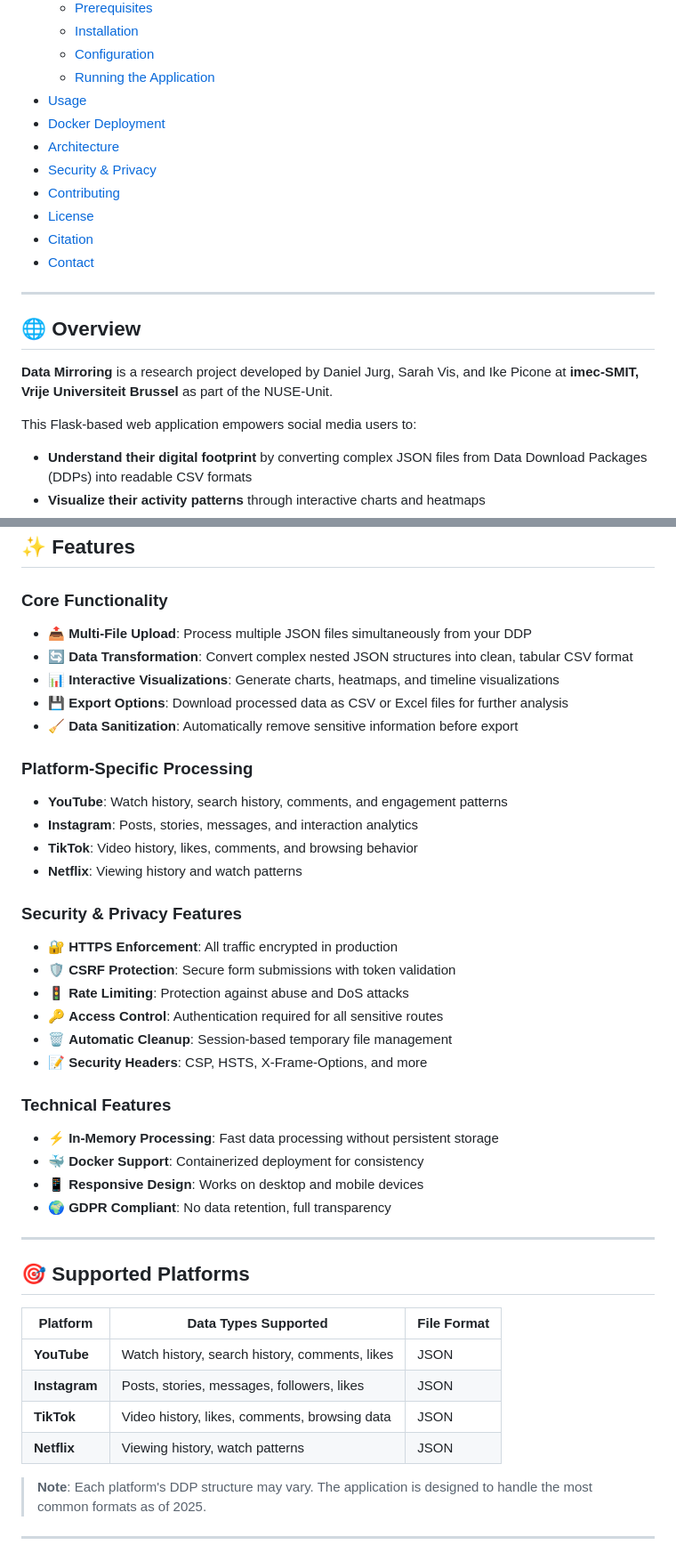
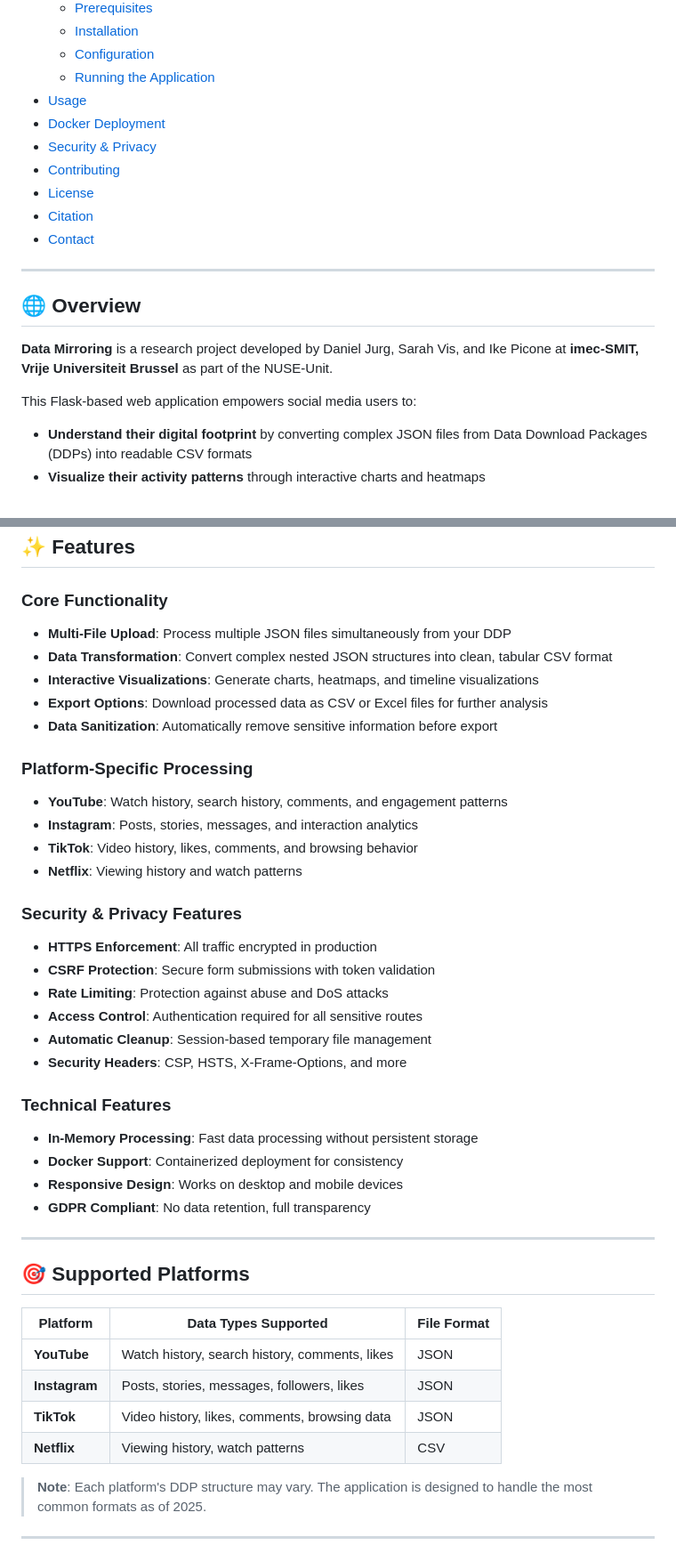
Before and after one commit to dj-urg/data-mirroring, a Markdown page: readme.md, 2 parts joined by grey strips. Shown: that part at 89% size. Drawn GitHub-style.

```diff
--- a/readme.md
+++ b/readme.md
@@ -29,8 +29,7 @@
   - [Running the Application](#running-the-application)
 - [Usage](#-usage)
 - [Docker Deployment](#-docker-deployment)
-- [Architecture](#-architecture)
-- [Security & Privacy](#-security--privacy)
+- [Security &amp; Privacy](#-security--privacy)
 - [Contributing](#-contributing)
 - [License](#-license)
 - [Citation](#-citation)
@@ -43,6 +42,7 @@
 **Data Mirroring** is a research project developed by Daniel Jurg, Sarah Vis, and Ike Picone at **imec-SMIT, Vrije Universiteit Brussel** as part of the NUSE-Unit.
 
 This Flask-based web application empowers social media users to:
+
 - **Understand their digital footprint** by converting complex JSON files from Data Download Packages (DDPs) into readable CSV formats
 - **Visualize their activity patterns** through interactive charts and heatmaps
 - **Prepare data for donation** by removing sensitive information while maintaining analytical value
@@ -61,42 +61,46 @@ This Flask-based web application empowers social media users to:
 ## ✨ Features
 
 ### Core Functionality
-- 📤 **Multi-File Upload**: Process multiple JSON files simultaneously from your DDP
-- 🔄 **Data Transformation**: Convert complex nested JSON structures into clean, tabular CSV format
-- 📊 **Interactive Visualizations**: Generate charts, heatmaps, and timeline visualizations
-- 💾 **Export Options**: Download processed data as CSV or Excel files for further analysis
-- 🧹 **Data Sanitization**: Automatically remove sensitive information before export
+
+- **Multi-File Upload**: Process multiple JSON files simultaneously from your DDP
+- **Data Transformation**: Convert complex nested JSON structures into clean, tabular CSV format
+- **Interactive Visualizations**: Generate charts, heatmaps, and timeline visualizations
+- **Export Options**: Download processed data as CSV or Excel files for further analysis
+- **Data Sanitization**: Automatically remove sensitive information before export
 
 ### Platform-Specific Processing
+
 - **YouTube**: Watch history, search history, comments, and engagement patterns
 - **Instagram**: Posts, stories, messages, and interaction analytics
 - **TikTok**: Video history, likes, comments, and browsing behavior
 - **Netflix**: Viewing history and watch patterns
 
 ### Security & Privacy Features
-- 🔐 **HTTPS Enforcement**: All traffic encrypted in production
-- 🛡️ **CSRF Protection**: Secure form submissions with token validation
-- 🚦 **Rate Limiting**: Protection against abuse and DoS attacks
-- 🔑 **Access Control**: Authentication required for all sensitive routes
-- 🗑️ **Automatic Cleanup**: Session-based temporary file management
-- 📝 **Security Headers**: CSP, HSTS, X-Frame-Options, and more
+
+- **HTTPS Enforcement**: All traffic encrypted in production
+- **CSRF Protection**: Secure form submissions with token validation
+- **Rate Limiting**: Protection against abuse and DoS attacks
+- **Access Control**: Authentication required for all sensitive routes
+- **Automatic Cleanup**: Session-based temporary file management
+- **Security Headers**: CSP, HSTS, X-Frame-Options, and more
 
 ### Technical Features
-- ⚡ **In-Memory Processing**: Fast data processing without persistent storage
-- 🐳 **Docker Support**: Containerized deployment for consistency
-- 📱 **Responsive Design**: Works on desktop and mobile devices
-- 🌍 **GDPR Compliant**: No data retention, full transparency
+
+- **In-Memory Processing**: Fast data processing without persistent storage
+- **Docker Support**: Containerized deployment for consistency
+- **Responsive Design**: Works on desktop and mobile devices
+- **GDPR Compliant**: No data retention, full transparency
 
 ---
 
 ## 🎯 Supported Platforms
 
-| Platform | Data Types Supported | File Format |
-|----------|---------------------|-------------|
-| **YouTube** | Watch history, search history, comments, likes | JSON |
-| **Instagram** | Posts, stories, messages, followers, likes | JSON |
-| **TikTok** | Video history, likes, comments, browsing data | JSON |
-| **Netflix** | Viewing history, watch patterns | JSON |
+| Platform            | Data Types Supported                           | File Format |
+| ------------------- | ---------------------------------------------- | ----------- |
+| **YouTube**   | Watch history, search history, comments, likes | JSON        |
+| **Instagram** | Posts, stories, messages, followers, likes     | JSON        |
+| **TikTok**    | Video history, likes, comments, browsing data  | JSON        |
+| **Netflix**   | Viewing history, watch patterns                | CSV        |
 
 > **Note**: Each platform's DDP structure may vary. The application is designed to handle the most common formats as of 2025.
 
```
Also changed, not shown: other parts of readme.md (+56 -116 lines).
